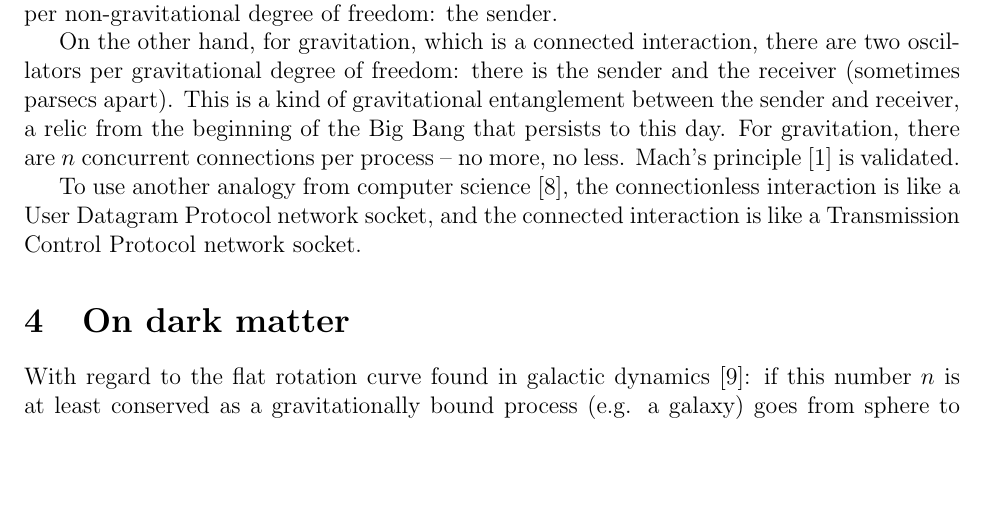
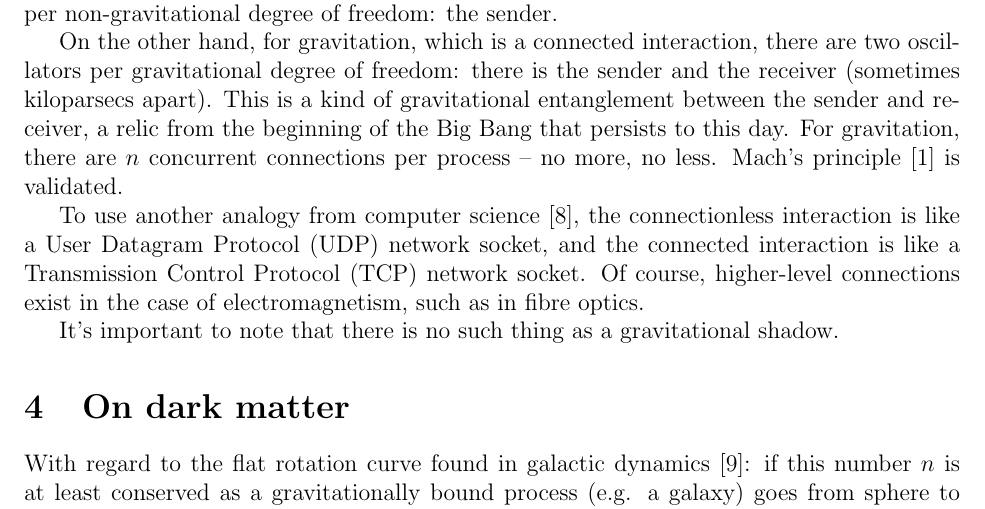
Before and after one commit to sjhalayka/papers, a LaTeX paper (anisotropic gravitation/bezier_escape.tex): part of page 2 of 4, cut so that both start at the same text, the shorter picture padded with empty space. Compiled offline with pdfLaTeX.

Commit message:
Add files via upload

```diff
--- a/anisotropic gravitation/bezier_escape.tex
+++ b/anisotropic gravitation/bezier_escape.tex
@@ -96,14 +96,15 @@ Unlike long-range electromagnetism, which is a {\textit{connectionless}} interac
 
 For electromagnetism, the photons are `fired and forgotten' -- there is only one oscillator per non-gravitational degree of freedom: the sender.
 
-On the other hand, for gravitation, which is a connected interaction, there are two oscillators per gravitational degree of freedom: there is the sender and the receiver (sometimes parsecs apart).
+On the other hand, for gravitation, which is a connected interaction, there are two oscillators per gravitational degree of freedom: there is the sender and the receiver (sometimes kiloparsecs apart).
 This is a kind of gravitational entanglement between the sender and receiver, a relic from the beginning of the Big Bang that persists to this day.
 For gravitation, there are $n$ concurrent connections per process -- no more, no less.
 Mach's principle \cite{misner} is validated.
 
-To use another analogy from computer science \cite{stevens}, the connectionless interaction is like a User Datagram Protocol network socket, and the connected interaction is like a Transmission Control Protocol network socket.
+To use another analogy from computer science \cite{stevens}, the connectionless interaction is like a User Datagram Protocol (UDP) network socket, and the connected interaction is like a Transmission Control Protocol (TCP) network socket.
+Of course, higher-level connections exist in the case of electromagnetism, such as in fibre optics.
 
-
+It's important to note that there is no such thing as a gravitational shadow.
 
 
 
```
Also changed, not shown: anisotropic gravitation/bezier_escape.pdf, 1 other file.
